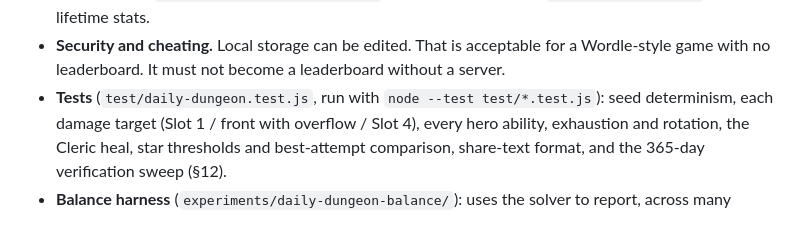
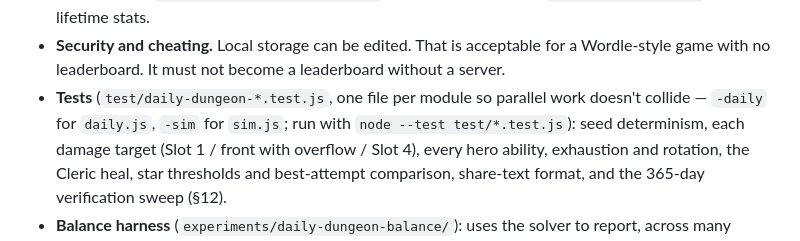
Before and after one commit to DarkCascade/fantasia, a Markdown page: PRD-daily-dungeon.md, the part around the change. Drawn GitHub-style.

Commit message:
Daily Dungeon PRD: one test file per module
Co-Authored-By: Claude Opus 5.5 <noreply@anthropic.com>

```diff
--- a/PRD-daily-dungeon.md
+++ b/PRD-daily-dungeon.md
@@ -391,7 +391,9 @@ Attempt 2: ⚔️ ⚔️ 😬 😬 ⚔️
 - **Security and cheating.** Local storage can be edited. That is acceptable
   for a Wordle-style game with no leaderboard. It must not become a
   leaderboard without a server.
-- **Tests** (`test/daily-dungeon.test.js`, run with `node --test test/*.test.js`):
+- **Tests** (`test/daily-dungeon-*.test.js`, one file per module so parallel
+  work doesn't collide — `-daily` for `daily.js`, `-sim` for `sim.js`; run
+  with `node --test test/*.test.js`):
   seed determinism, each damage target (Slot 1 / front with overflow /
   Slot 4), every hero ability, exhaustion and rotation, the Cleric heal,
   star thresholds and best-attempt comparison, share-text format, and the
```
